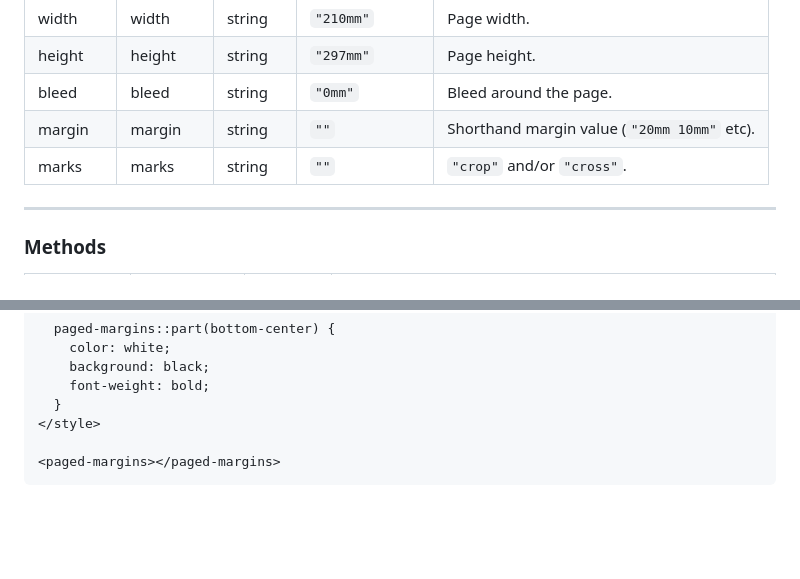
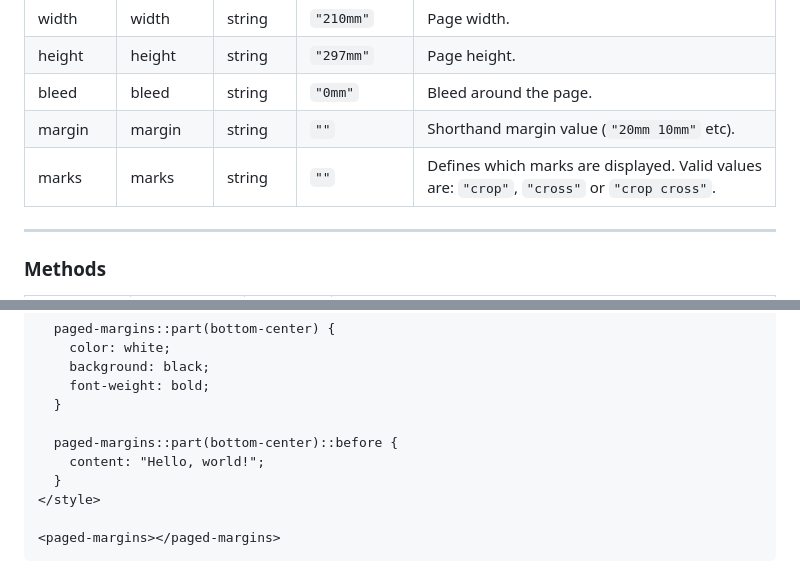
Before and after one commit to pagedjs/paged-page, a Markdown page: readme.md, 2 parts joined by grey strips. Drawn GitHub-style; blank space fills up the shorter version.

```diff
--- a/readme.md
+++ b/readme.md
@@ -106,7 +112,7 @@ Marks only render when bleed > 0 and marks are crop and/or cross:
 | height | height | string | `"297mm"` | Page height. |
 | bleed | bleed | string | `"0mm"` | Bleed around the page. |
 | margin | margin | string | `""` | Shorthand margin value (`"20mm 10mm"` etc). |
-| marks | marks | string | `""` | `"crop"` and/or `"cross"`. |
+| marks | marks | string | `""` | Defines which marks are displayed. Valid values are: `"crop"`, `"cross"` or `"crop cross"`. |
 
 ---
 
@@ -302,6 +308,10 @@ The following sample changes the font-style and background for the bottom-center
     background: black;
     font-weight: bold;
   }
+
+  paged-margins::part(bottom-center)::before {
+    content: "Hello, world!";
+  }
 </style>
 
 <paged-margins></paged-margins>
```
Also changed, not shown: other parts of readme.md (+49 -28 lines), src/PagedMargins/PagedMargins.md (+27 -20 lines).
